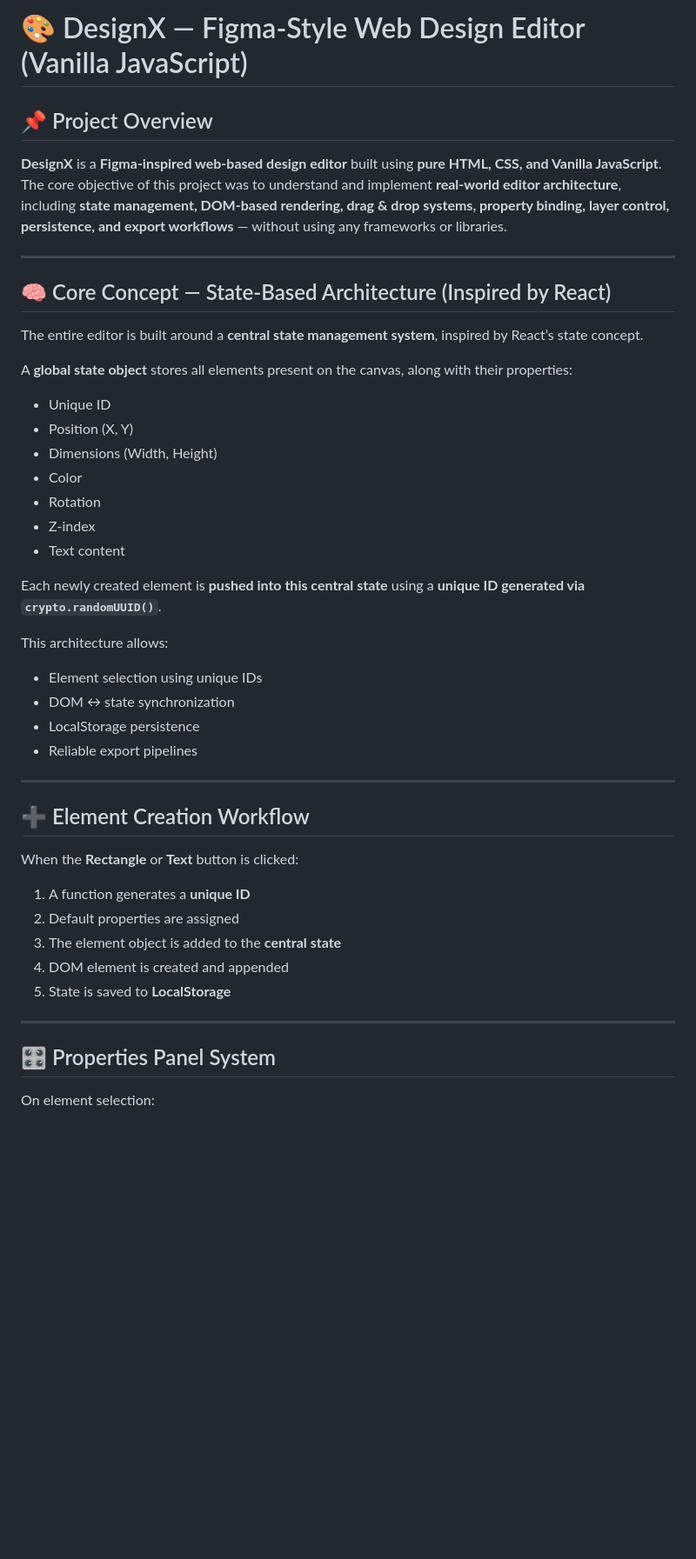
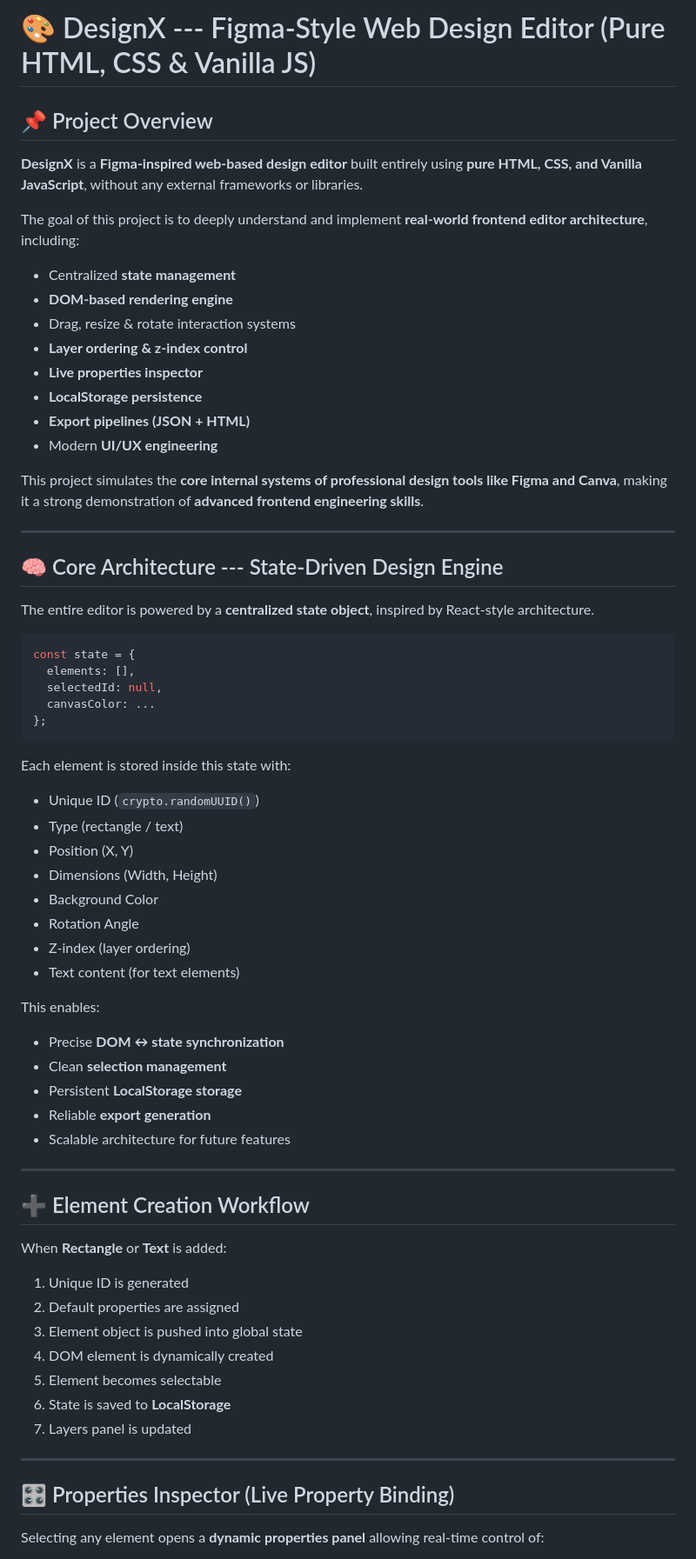
Before and after one commit to Garvit-Galhotra/Figma-Project, a Markdown page: README.md, the part around one of its changes. Shown at 87% size. Rendered like a GitHub page; blank space fills up the shorter version.

````diff
--- a/README.md
+++ b/README.md
@@ -1,50 +1,79 @@
-# 🎨 DesignX — Figma-Style Web Design Editor (Vanilla JavaScript)
+# 🎨 DesignX --- Figma-Style Web Design Editor (Pure HTML, CSS & Vanilla JS)
 
 ## 📌 Project Overview
 
-**DesignX** is a **Figma-inspired web-based design editor** built using **pure HTML, CSS, and Vanilla JavaScript**.
-The core objective of this project was to understand and implement **real-world editor architecture**, including **state management, DOM-based rendering, drag & drop systems, property binding, layer control, persistence, and export workflows** — without using any frameworks or libraries.
+**DesignX** is a **Figma-inspired web-based design editor** built
+entirely using **pure HTML, CSS, and Vanilla JavaScript**, without any
+external frameworks or libraries.
+
+The goal of this project is to deeply understand and implement
+**real-world frontend editor architecture**, including:
+
+- Centralized **state management**
+- **DOM-based rendering engine**
+- Drag, resize & rotate interaction systems
+- **Layer ordering & z-index control**
+- **Live properties inspector**
+- **LocalStorage persistence**
+- **Export pipelines (JSON + HTML)**
+- Modern **UI/UX engineering**
+
+This project simulates the **core internal systems of professional
+design tools like Figma and Canva**, making it a strong demonstration of
+**advanced frontend engineering skills**.
 
 ---
 
-## 🧠 Core Concept — State-Based Architecture (Inspired by React)
+## 🧠 Core Architecture --- State-Driven Design Engine
 
-The entire editor is built around a **central state management system**, inspired by React’s state concept.
+The entire editor is powered by a **centralized state object**, inspired
+by React-style architecture.
 
-A **global state object** stores all elements present on the canvas, along with their properties:
+```js
+const state = {
+  elements: [],
+  selectedId: null,
+  canvasColor: ...
+};
+```
 
-- Unique ID
+Each element is stored inside this state with:
+
+- Unique ID (`crypto.randomUUID()`)
+- Type (rectangle / text)
 - Position (X, Y)
 - Dimensions (Width, Height)
-- Color
-- Rotation
-- Z-index
-- Text content
+- Background Color
+- Rotation Angle
+- Z-index (layer ordering)
+- Text content (for text elements)
 
-Each newly created element is **pushed into this central state** using a **unique ID generated via `crypto.randomUUID()`**.
+This enables:
 
-This architecture allows:
-
-- Element selection using unique IDs
-- DOM ↔ state synchronization
-- LocalStorage persistence
-- Reliable export pipelines
+- Precise **DOM ↔ state synchronization**
+- Clean **selection management**
+- Persistent **LocalStorage storage**
+- Reliable **export generation**
+- Scalable architecture for future features
 
 ---
 
 ## ➕ Element Creation Workflow
 
-When the **Rectangle** or **Text** button is clicked:
+When **Rectangle** or **Text** is added:
 
-1. A function generates a **unique ID**
-2. Default properties are assigned
-3. The element object is added to the **central state**
-4. DOM element is created and appended
-5. State is saved to **LocalStorage**
+1.  Unique ID is generated
+2.  Default properties are assigned
+3.  Element object is pushed into global state
+4.  DOM element is dynamically created
+5.  Element becomes selectable
+6.  State is saved to **LocalStorage**
+7.  Layers panel is updated
 
 ---
 
-## 🎛️ Properties Panel System
+## 🎛️ Properties Inspector (Live Property Binding)
 
-On element selection:
+Selecting any element opens a **dynamic properties panel** allowing
+real-time control of:
 
````
Also changed, not shown: other parts of README.md (+126 -34 lines).
